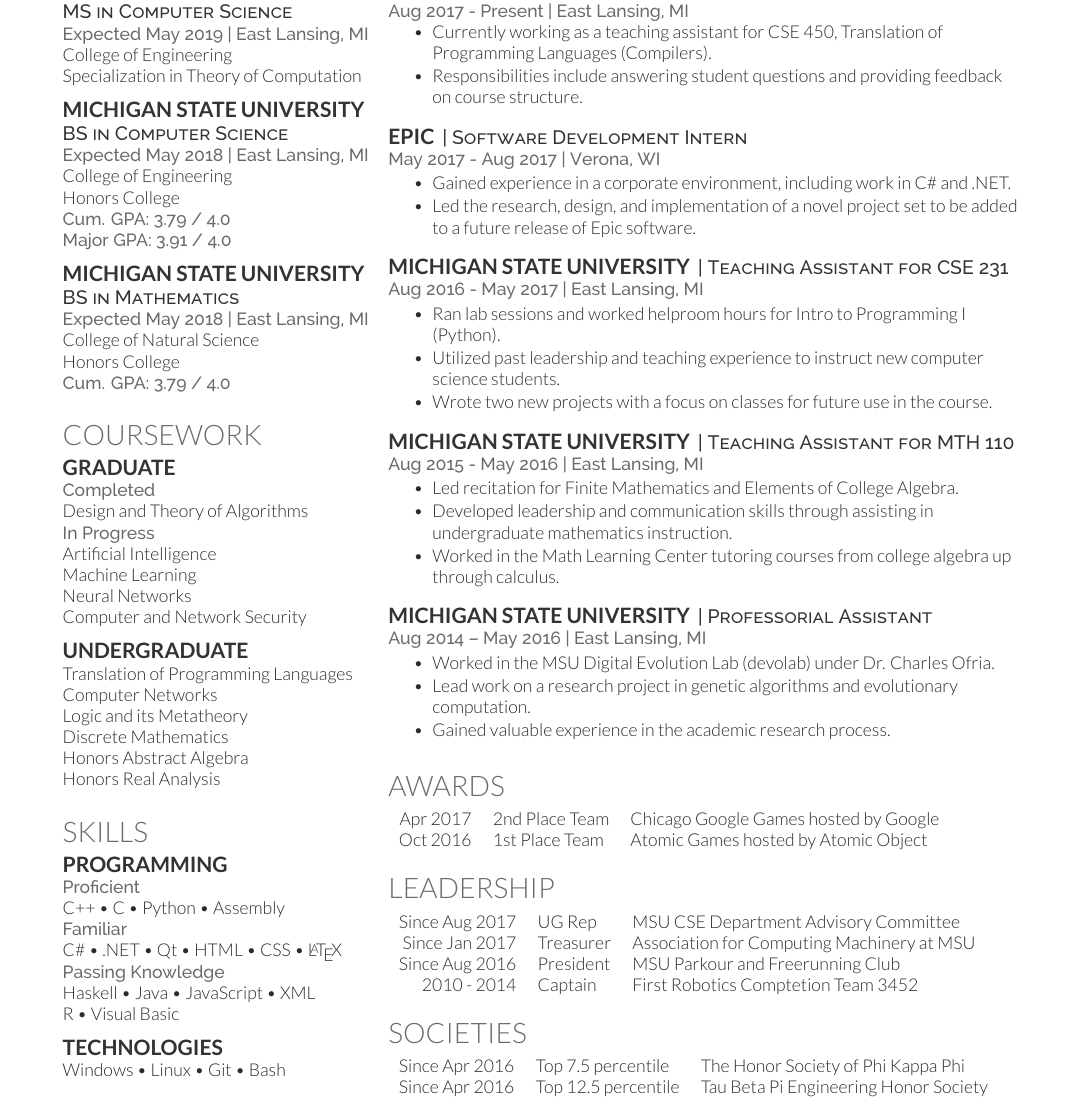
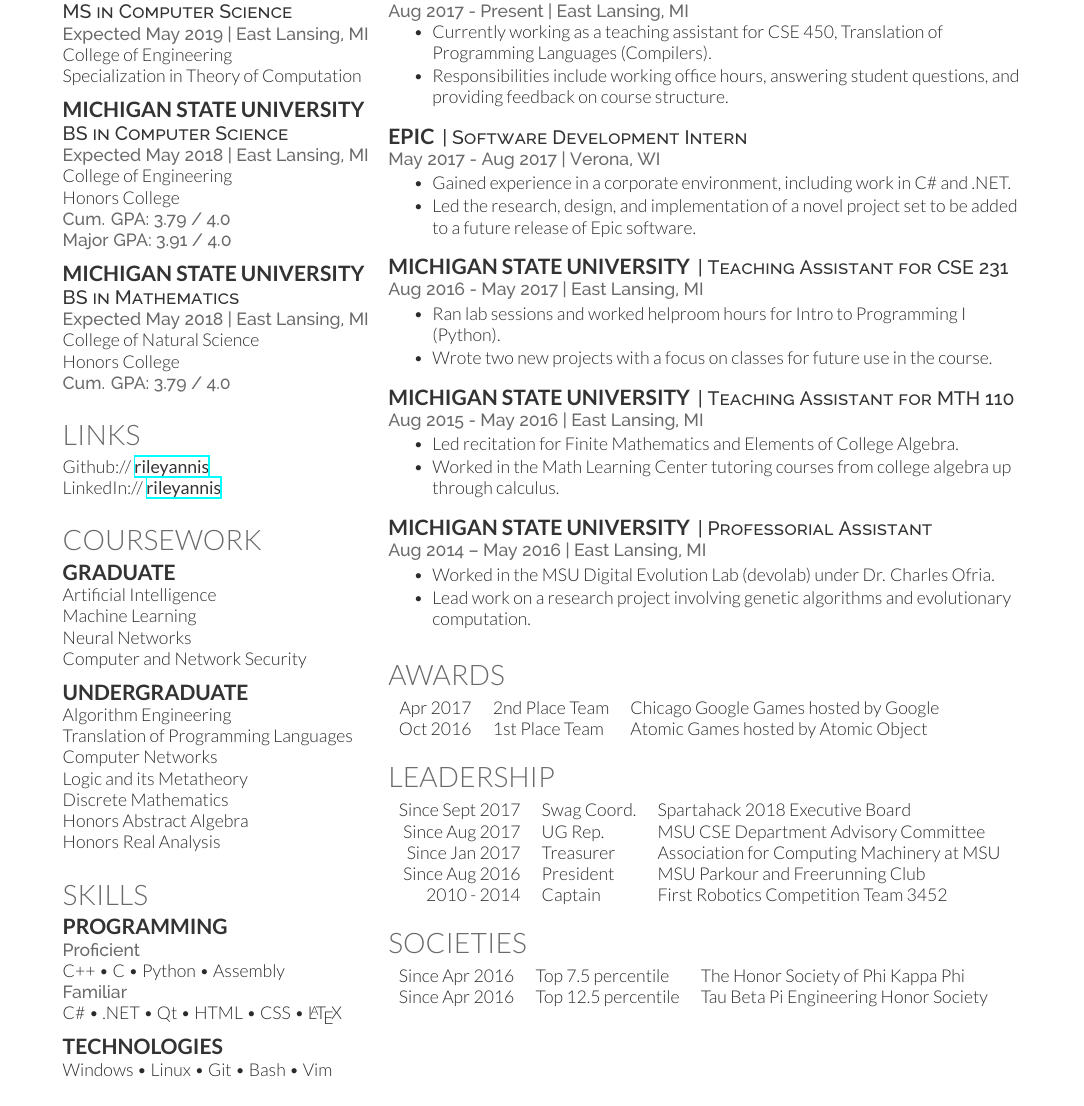
Before and after one commit to rileyannis/resume, a LaTeX CV (resume.tex): part of the page, cut so that both start at the same text. Compiled offline with XeLaTeX.

Commit message:
cleaned up and added links

```diff
--- a/resume.tex
+++ b/resume.tex
@@ -98,14 +98,20 @@ Honors College\\
 \sectionsep
 
 %%%%%%%%%%%%%%%%%%%%%%%%%%%%%%%%%%%%%%
+%     LINKS
+%%%%%%%%%%%%%%%%%%%%%%%%%%%%%%%%%%%%%%
+
+\section{Links}
+Github:// \href{https://github.com/rileyannis}{\custombold{rileyannis}} \\
+LinkedIn://  \href{https://www.linkedin.com/in/rileyannis}{\custombold{rileyannis}} \\
+\sectionsep
+
+%%%%%%%%%%%%%%%%%%%%%%%%%%%%%%%%%%%%%%
 %     COURSEWORK
 %%%%%%%%%%%%%%%%%%%%%%%%%%%%%%%%%%%%%%
 
 \section{Coursework}
 \subsection{Graduate}
-\location{Completed}
-Design and Theory of Algorithms\\
-\location{In Progress}
 Artificial Intelligence\\
 Machine Learning\\
 Neural Networks\\
@@ -113,6 +119,7 @@ Computer and Network Security\\
 \sectionsep
 
 \subsection{Undergraduate}
+Algorithm Engineering\\
 Translation of Programming Languages\\
 Computer Networks\\
 Logic and its Metatheory\\
@@ -131,12 +138,13 @@ Honors Real Analysis\\
 C++ \textbullet{} C \textbullet{} Python \textbullet{} Assembly\\
 \location{Familiar}
 C\# \textbullet{} .NET \textbullet{} Qt \textbullet{} HTML \textbullet{} CSS \textbullet{} \LaTeX\\
-\location{Passing Knowledge}
-Haskell \textbullet{} Java \textbullet{} JavaScript \textbullet{} XML\\
-R \textbullet{} Visual Basic
+%Will leave these commented out til I can fix formatting.
+%\location{Passing Knowledge}
+%Haskell \textbullet{} Java \textbullet{} JavaScript \textbullet{} XML\\
+%Bootstrap \textbullet{} R \textbullet{} Visual Basic
 \sectionsep
 \subsection{Technologies}
-Windows \textbullet{} Linux \textbullet{} Git \textbullet{} Bash
+Windows \textbullet{} Linux \textbullet{} Git \textbullet{} Bash \textbullet{} Vim
 
 %%%%%%%%%%%%%%%%%%%%%%%%%%%%%%%%%%%%%%
 %
@@ -160,7 +168,7 @@ Windows \textbullet{} Linux \textbullet{} Git \textbullet{} Bash
 \vspace{\topsep} % Hacky fix for awkward extra vertical space
 \begin{tightemize}
 \item Currently working as a teaching assistant for CSE 450, Translation of Programming Languages (Compilers).
-\item Responsibilities include answering student questions and providing feedback on course structure.
+\item Responsibilities include working office hours, answering student questions, and providing feedback on course structure.
 \end{tightemize}
 \sectionsep
 
@@ -178,7 +186,6 @@ Windows \textbullet{} Linux \textbullet{} Git \textbullet{} Bash
 \location{Aug 2016 - May 2017 | East Lansing, MI}
 \begin{tightemize}
 \item Ran lab sessions and worked helproom hours for Intro to Programming I (Python).
-\item Utilized past leadership and teaching experience to instruct new computer science students.
 \item Wrote two new projects with a focus on classes for future use in the course.
 \end{tightemize}
 \sectionsep
@@ -188,7 +195,6 @@ Windows \textbullet{} Linux \textbullet{} Git \textbullet{} Bash
 \location{Aug 2015 - May 2016 | East Lansing, MI}
 \begin{tightemize}
 \item Led recitation for Finite Mathematics and Elements of College Algebra.
-\item Developed leadership and communication skills through assisting in undergraduate mathematics instruction.
 \item Worked in the Math Learning Center tutoring courses from college algebra up through calculus.
 \end{tightemize}
 \sectionsep
@@ -198,8 +204,7 @@ Windows \textbullet{} Linux \textbullet{} Git \textbullet{} Bash
 \location{Aug 2014 – May 2016 | East Lansing, MI}
 \begin{tightemize}
 \item Worked in the MSU Digital Evolution Lab (devolab) under Dr. Charles Ofria.
-\item Lead work on a research project in genetic algorithms and evolutionary computation.
-\item Gained valuable experience in the academic research process.
+\item Lead work on a research project involving genetic algorithms and evolutionary computation.
 \end{tightemize}
 \sectionsep
 
@@ -222,10 +227,11 @@ Oct 2016 & 1\textsuperscript{st} Place Team & Atomic Games hosted by Atomic Obje
 \section{Leadership}
 
 \begin{tabular}{rll}
-Since Aug 2017 & UG Rep & MSU CSE Department Advisory Committee\\
+Since Sept 2017 & Swag Coord. & Spartahack 2018 Executive Board\\
+Since Aug 2017 & UG Rep. & MSU CSE Department Advisory Committee\\
 Since Jan 2017 & Treasurer & Association for Computing Machinery at MSU\\
 Since Aug 2016 & President & MSU Parkour and Freerunning Club\\
-2010 - 2014 & Captain & First Robotics Comptetion Team 3452
+2010 - 2014 & Captain & First Robotics Competition Team 3452
 \end{tabular}
 \sectionsep
 
```
Also changed, not shown: resume.pdf.
